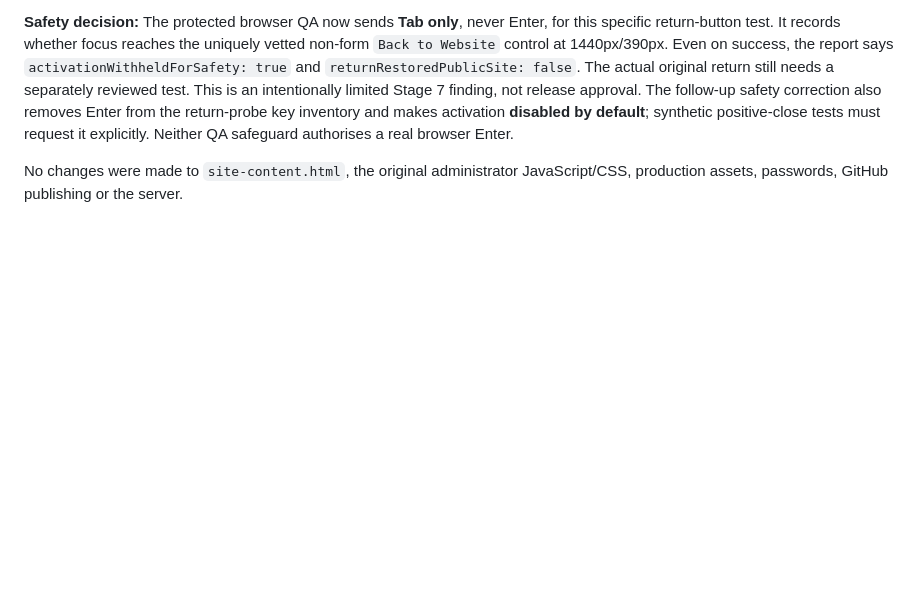
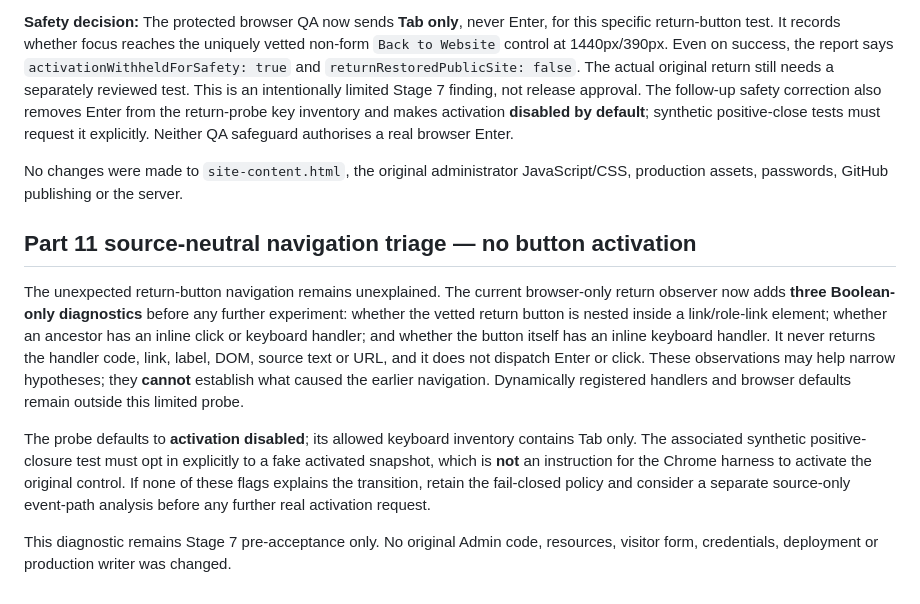
Before and after one commit to CosmicCuddle/Naxxramas-Resource-Hub, a Markdown page: docs/EDITOR-ADMIN-KEYBOARD-ENTRY-AND-DISMISSAL.md, the part around the change. Rendered like a GitHub page; blank space fills up the shorter version.

Commit message:
docs: record no-activation link/handler diagnostics for unresolved Admin navigation

```diff
--- a/docs/EDITOR-ADMIN-KEYBOARD-ENTRY-AND-DISMISSAL.md
+++ b/docs/EDITOR-ADMIN-KEYBOARD-ENTRY-AND-DISMISSAL.md
@@ -66,3 +66,11 @@ In isolated Chrome on `c23c074` and `08425c7`, test-only Enter on the Tab-reache
 **Safety decision:** The protected browser QA now sends **Tab only**, never Enter, for this specific return-button test. It records whether focus reaches the uniquely vetted non-form `Back to Website` control at 1440px/390px. Even on success, the report says `activationWithheldForSafety: true` and `returnRestoredPublicSite: false`. The actual original return still needs a separately reviewed test. This is an intentionally limited Stage 7 finding, not release approval. The follow-up safety correction also removes Enter from the return-probe key inventory and makes activation **disabled by default**; synthetic positive-close tests must request it explicitly. Neither QA safeguard authorises a real browser Enter.
 
 No changes were made to `site-content.html`, the original administrator JavaScript/CSS, production assets, passwords, GitHub publishing or the server.
+
+## Part 11 source-neutral navigation triage — no button activation
+
+The unexpected return-button navigation remains unexplained. The current browser-only return observer now adds **three Boolean-only diagnostics** before any further experiment: whether the vetted return button is nested inside a link/role-link element; whether an ancestor has an inline click or keyboard handler; and whether the button itself has an inline keyboard handler. It never returns the handler code, link, label, DOM, source text or URL, and it does not dispatch Enter or click. These observations may help narrow hypotheses; they **cannot** establish what caused the earlier navigation. Dynamically registered handlers and browser defaults remain outside this limited probe.
+
+The probe defaults to **activation disabled**; its allowed keyboard inventory contains Tab only. The associated synthetic positive-closure test must opt in explicitly to a fake activated snapshot, which is **not** an instruction for the Chrome harness to activate the original control. If none of these flags explains the transition, retain the fail-closed policy and consider a separate source-only event-path analysis before any further real activation request.
+
+This diagnostic remains Stage 7 pre-acceptance only. No original Admin code, resources, visitor form, credentials, deployment or production writer was changed.
```
